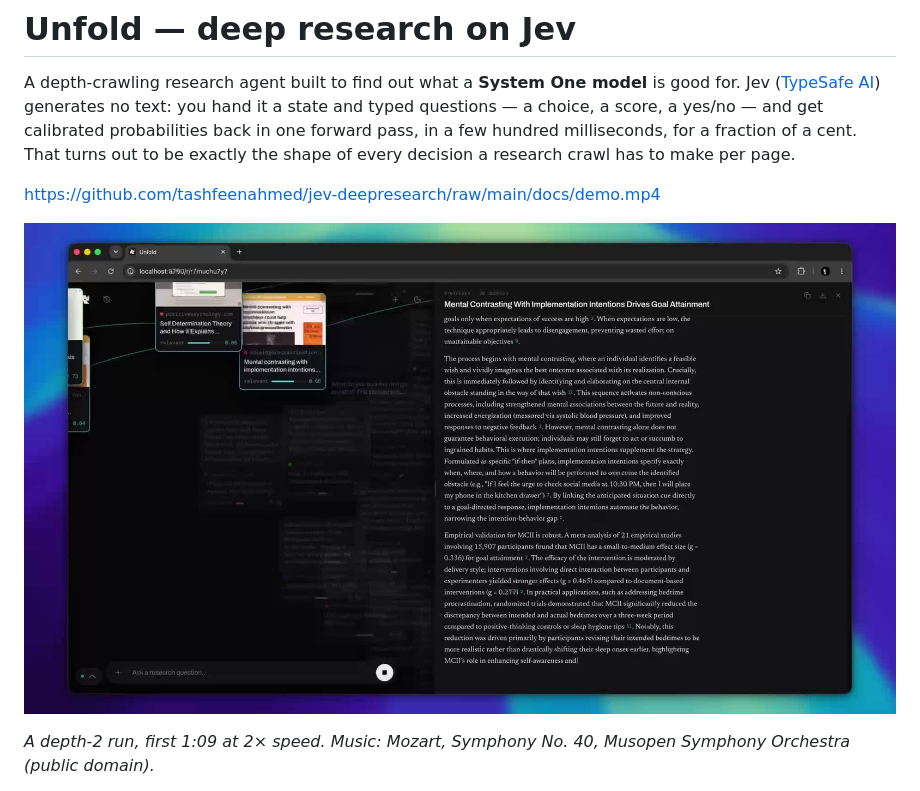
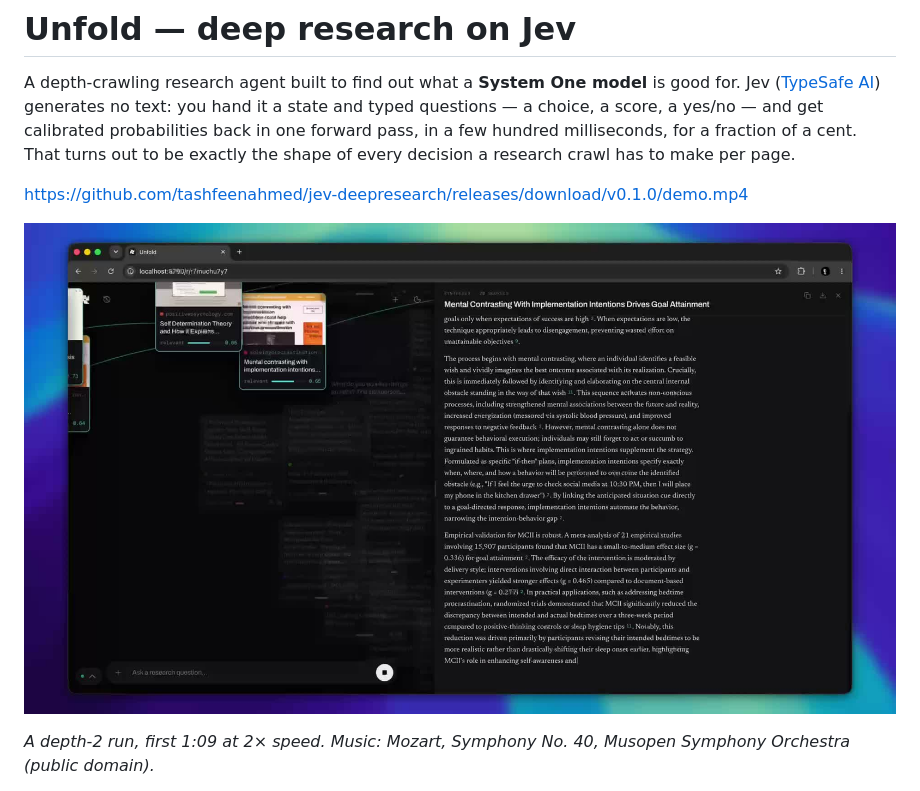
Before and after one commit to tashfeenahmed/jev-deepresearch, a Markdown page: README.md, the part around one of its changes. Drawn GitHub-style.

Commit message:
Serve the demo video from the release, not the tree

```diff
--- a/README.md
+++ b/README.md
@@ -7,5 +7,5 @@ calibrated probabilities back in one forward pass, in a few hundred
 milliseconds, for a fraction of a cent. That turns out to be exactly the shape
 of every decision a research crawl has to make per page.
 
-https://github.com/tashfeenahmed/jev-deepresearch/raw/main/docs/demo.mp4
+https://github.com/tashfeenahmed/jev-deepresearch/releases/download/v0.1.0/demo.mp4
 
```
Also changed, not shown: other parts of README.md (+1 -1 lines).
